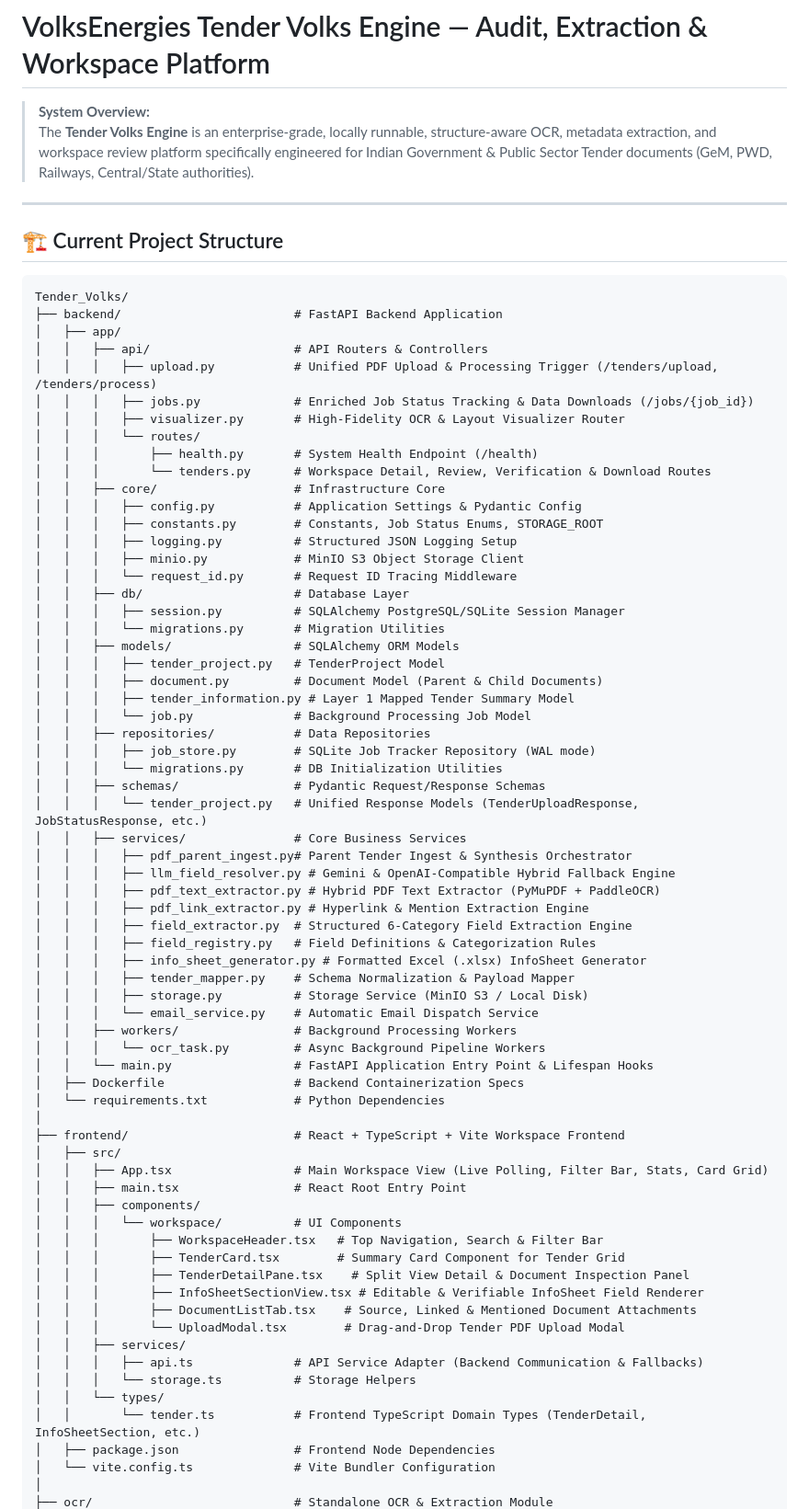
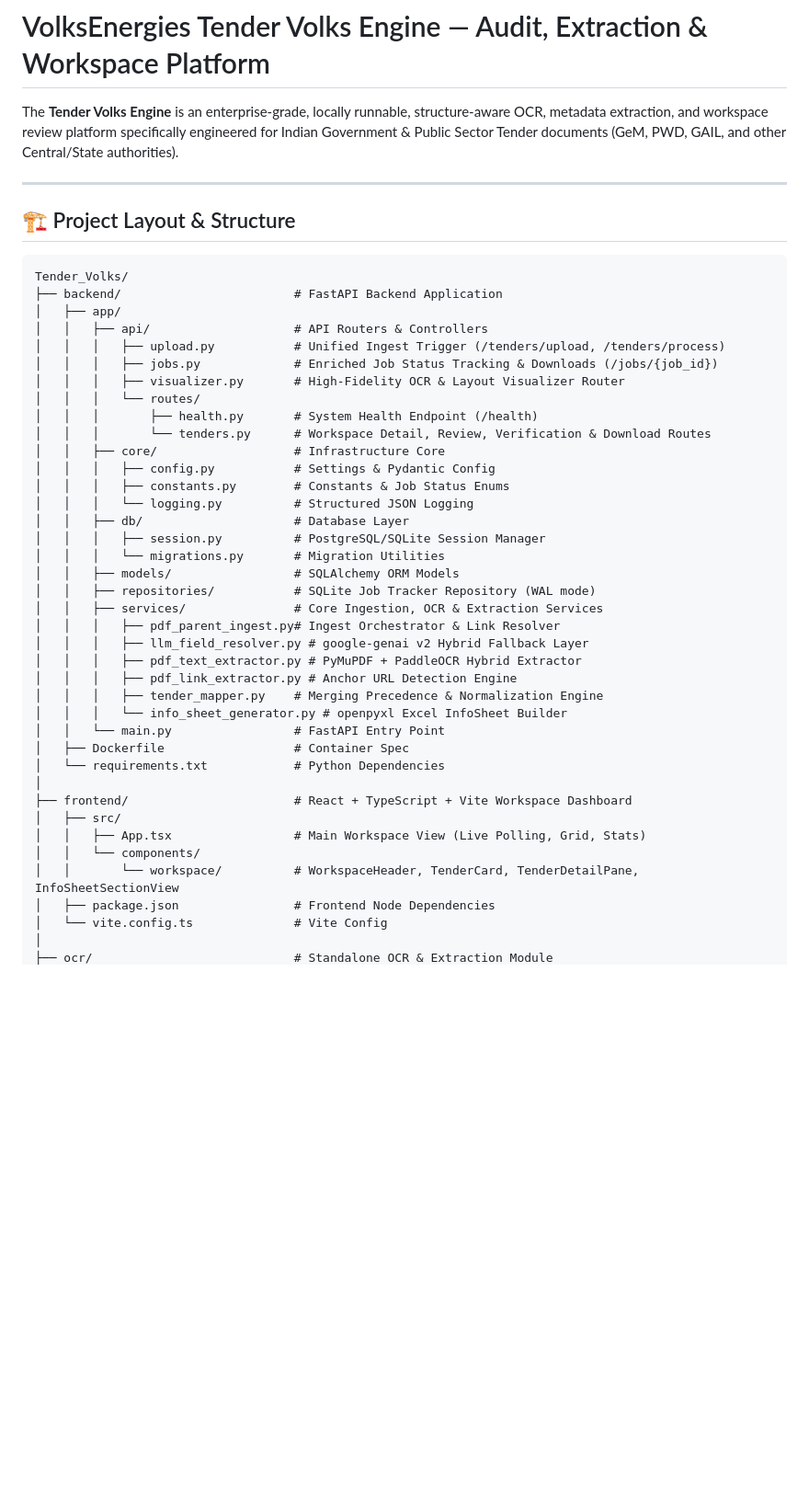
Before and after one commit to yuvrajsharmaaa/TENDER_VOLKS, a Markdown page: README.md, the part around one of its changes. Shown at 92% size. GitHub-like rendering; blank space fills up the shorter version.

Commit message:
docs: update project documentation in README.md

````diff
--- a/README.md
+++ b/README.md
@@ -1,77 +1,48 @@
 # VolksEnergies Tender Volks Engine — Audit, Extraction & Workspace Platform
 
-> **System Overview:**
-> The **Tender Volks Engine** is an enterprise-grade, locally runnable, structure-aware OCR, metadata extraction, and workspace review platform specifically engineered for Indian Government & Public Sector Tender documents (GeM, PWD, Railways, Central/State authorities).
+The **Tender Volks Engine** is an enterprise-grade, locally runnable, structure-aware OCR, metadata extraction, and workspace review platform specifically engineered for Indian Government & Public Sector Tender documents (GeM, PWD, GAIL, and other Central/State authorities).
 
 ---
 
-## 🏗️ Current Project Structure
+## 🏗️ Project Layout & Structure
 
 ```
 Tender_Volks/
 ├── backend/                        # FastAPI Backend Application
 │   ├── app/
 │   │   ├── api/                    # API Routers & Controllers
-│   │   │   ├── upload.py           # Unified PDF Upload & Processing Trigger (/tenders/upload, /tenders/process)
-│   │   │   ├── jobs.py             # Enriched Job Status Tracking & Data Downloads (/jobs/{job_id})
+│   │   │   ├── upload.py           # Unified Ingest Trigger (/tenders/upload, /tenders/process)
+│   │   │   ├── jobs.py             # Enriched Job Status Tracking & Downloads (/jobs/{job_id})
 │   │   │   ├── visualizer.py       # High-Fidelity OCR & Layout Visualizer Router
 │   │   │   └── routes/
 │   │   │       ├── health.py       # System Health Endpoint (/health)
 │   │   │       └── tenders.py      # Workspace Detail, Review, Verification & Download Routes
 │   │   ├── core/                   # Infrastructure Core
-│   │   │   ├── config.py           # Application Settings & Pydantic Config
-│   │   │   ├── constants.py        # Constants, Job Status Enums, STORAGE_ROOT
-│   │   │   ├── logging.py          # Structured JSON Logging Setup
-│   │   │   ├── minio.py            # MinIO S3 Object Storage Client
-│   │   │   └── request_id.py       # Request ID Tracing Middleware
+│   │   │   ├── config.py           # Settings & Pydantic Config
+│   │   │   ├── constants.py        # Constants & Job Status Enums
+│   │   │   └── logging.py          # Structured JSON Logging
 │   │   ├── db/                     # Database Layer
-│   │   │   ├── session.py          # SQLAlchemy PostgreSQL/SQLite Session Manager
+│   │   │   ├── session.py          # PostgreSQL/SQLite Session Manager
 │   │   │   └── migrations.py       # Migration Utilities
 │   │   ├── models/                 # SQLAlchemy ORM Models
-│   │   │   ├── tender_project.py   # TenderProject Model
-│   │   │   ├── document.py         # Document Model (Parent & Child Documents)
-│   │   │   ├── tender_information.py # Layer 1 Mapped Tender Summary Model
-│   │   │   └── job.py              # Background Processing Job Model
-│   │   ├── repositories/           # Data Repositories
-│   │   │   ├── job_store.py        # SQLite Job Tracker Repository (WAL mode)
-│   │   │   └── migrations.py       # DB Initialization Utilities
-│   │   ├── schemas/                # Pydantic Request/Response Schemas
-│   │   │   └── tender_project.py   # Unified Response Models (TenderUploadResponse, JobStatusResponse, etc.)
-│   │   ├── services/               # Core Business Services
-│   │   │   ├── pdf_parent_ingest.py# Parent Tender Ingest & Synthesis Orchestrator
-│   │   │   ├── llm_field_resolver.py # Gemini & OpenAI-Compatible Hybrid Fallback Engine
-│   │   │   ├── pdf_text_extractor.py # Hybrid PDF Text Extractor (PyMuPDF + PaddleOCR)
-│   │   │   ├── pdf_link_extractor.py # Hyperlink & Mention Extraction Engine
-│   │   │   ├── field_extractor.py  # Structured 6-Category Field Extraction Engine
-│   │   │   ├── field_registry.py   # Field Definitions & Categorization Rules
-│   │   │   ├── info_sheet_generator.py # Formatted Excel (.xlsx) InfoSheet Generator
-│   │   │   ├── tender_mapper.py    # Schema Normalization & Payload Mapper
-│   │   │   ├── storage.py          # Storage Service (MinIO S3 / Local Disk)
-│   │   │   └── email_service.py    # Automatic Email Dispatch Service
-│   │   ├── workers/                # Background Processing Workers
-│   │   │   └── ocr_task.py         # Async Background Pipeline Workers
-│   │   └── main.py                 # FastAPI Application Entry Point & Lifespan Hooks
-│   ├── Dockerfile                  # Backend Containerization Specs
+│   │   ├── repositories/           # SQLite Job Tracker Repository (WAL mode)
+│   │   ├── services/               # Core Ingestion, OCR & Extraction Services
+│   │   │   ├── pdf_parent_ingest.py# Ingest Orchestrator & Link Resolver
+│   │   │   ├── llm_field_resolver.py # google-genai v2 Hybrid Fallback Layer
+│   │   │   ├── pdf_text_extractor.py # PyMuPDF + PaddleOCR Hybrid Extractor
+│   │   │   ├── pdf_link_extractor.py # Anchor URL Detection Engine
+│   │   │   ├── tender_mapper.py    # Merging Precedence & Normalization Engine
+│   │   │   └── info_sheet_generator.py # openpyxl Excel InfoSheet Builder
+│   │   └── main.py                 # FastAPI Entry Point
+│   ├── Dockerfile                  # Container Spec
 │   └── requirements.txt            # Python Dependencies
 │
-├── frontend/                       # React + TypeScript + Vite Workspace Frontend
+├── frontend/                       # React + TypeScript + Vite Workspace Dashboard
 │   ├── src/
-│   │   ├── App.tsx                 # Main Workspace View (Live Polling, Filter Bar, Stats, Card Grid)
-│   │   ├── main.tsx                # React Root Entry Point
-│   │   ├── components/
-│   │   │   └── workspace/          # UI Components
-│   │   │       ├── WorkspaceHeader.tsx   # Top Navigation, Search & Filter Bar
-│   │   │       ├── TenderCard.tsx        # Summary Card Component for Tender Grid
-│   │   │       ├── TenderDetailPane.tsx    # Split View Detail & Document Inspection Panel
-│   │   │       ├── InfoSheetSectionView.tsx # Editable & Verifiable InfoSheet Field Renderer
-│   │   │       ├── DocumentListTab.tsx    # Source, Linked & Mentioned Document Attachments
-│   │   │       └── UploadModal.tsx        # Drag-and-Drop Tender PDF Upload Modal
-│   │   ├── services/
-│   │   │   ├── api.ts              # API Service Adapter (Backend Communication & Fallbacks)
-│   │   │   └── storage.ts          # Storage Helpers
-│   │   └── types/
-│   │       └── tender.ts           # Frontend TypeScript Domain Types (TenderDetail, InfoSheetSection, etc.)
+│   │   ├── App.tsx                 # Main Workspace View (Live Polling, Grid, Stats)
+│   │   └── components/
+│   │       └── workspace/          # WorkspaceHeader, TenderCard, TenderDetailPane, InfoSheetSectionView
 │   ├── package.json                # Frontend Node Dependencies
-│   └── vite.config.ts              # Vite Bundler Configuration
+│   └── vite.config.ts              # Vite Config
 │
 ├── ocr/                            # Standalone OCR & Extraction Module
````
Also changed, not shown: other parts of README.md (+63 -95 lines).
